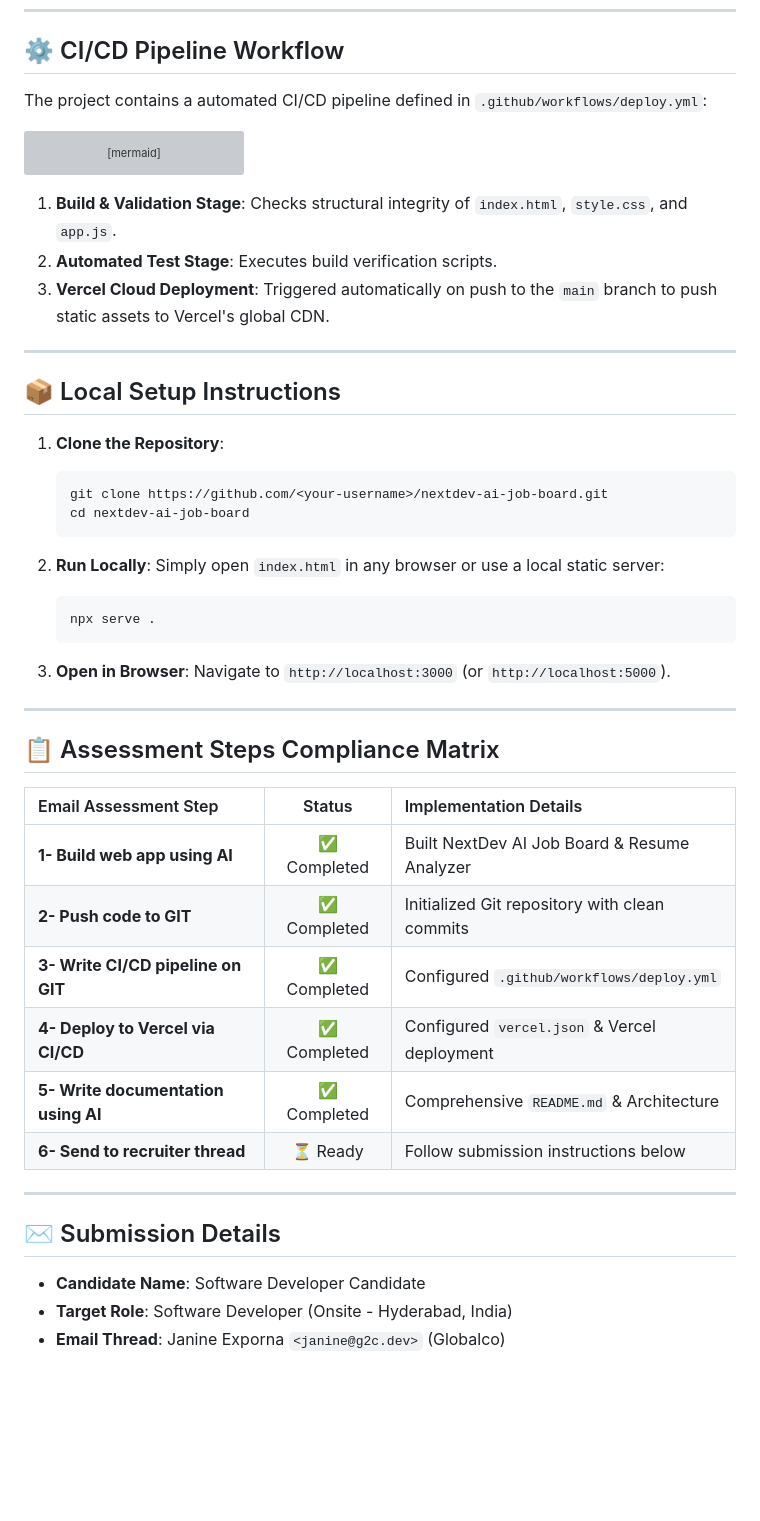
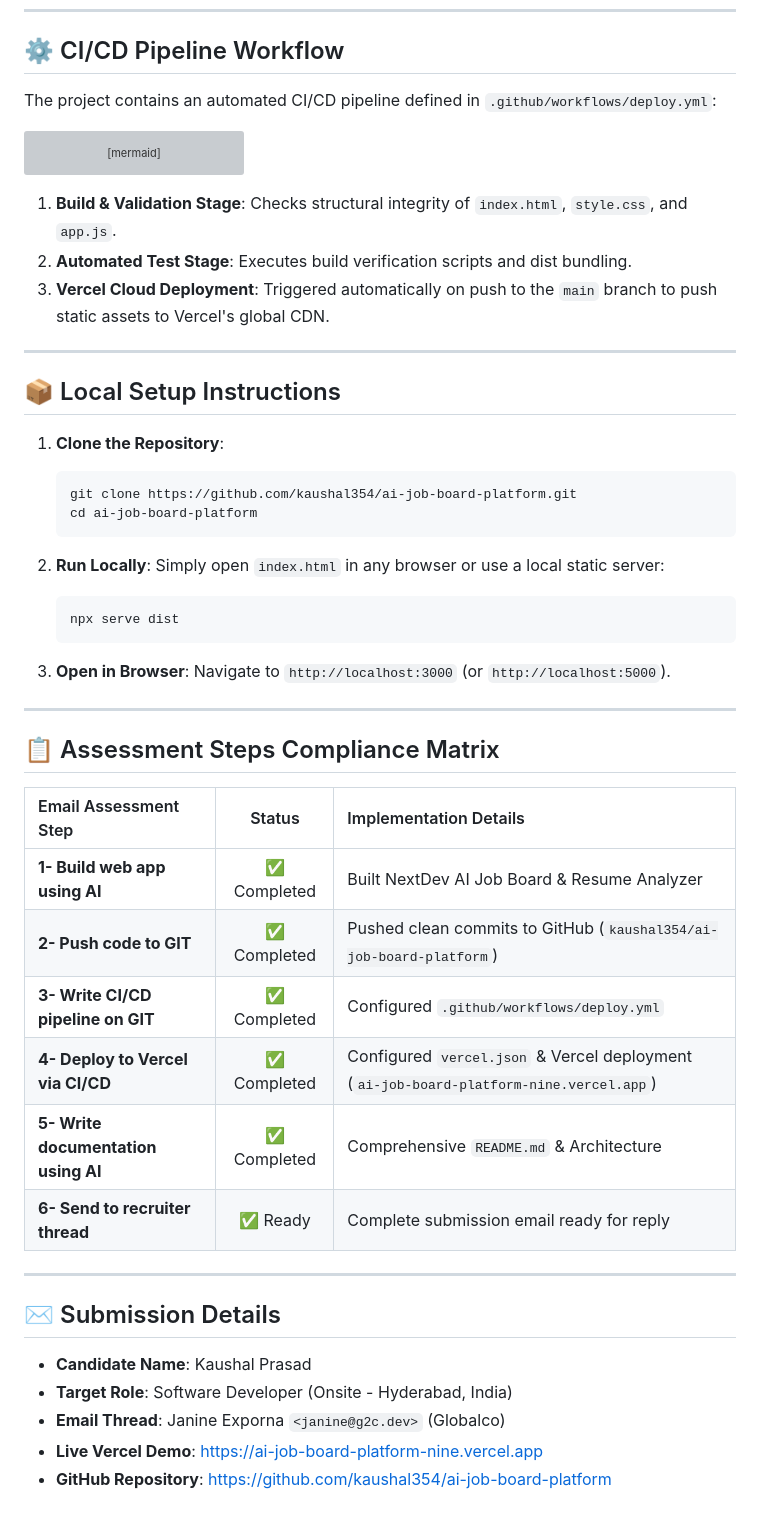
Before and after one commit to kaushal354/ai-job-board-platform, a Markdown page: README.md, the part around one of its changes. Drawn GitHub-style; blank space fills up the shorter version; grey boxes are pictures that could not be loaded.

Commit message:
Update documentation with candidate details and live deployment links

````diff
--- a/README.md
+++ b/README.md
@@ -48,7 +48,7 @@
 
 ## ⚙️ CI/CD Pipeline Workflow
 
-The project contains a automated CI/CD pipeline defined in `.github/workflows/deploy.yml`:
+The project contains an automated CI/CD pipeline defined in `.github/workflows/deploy.yml`:
 
 ```mermaid
 graph TD
@@ -60,7 +60,7 @@ graph TD
 ```
 
 1. **Build & Validation Stage**: Checks structural integrity of `index.html`, `style.css`, and `app.js`.
-2. **Automated Test Stage**: Executes build verification scripts.
+2. **Automated Test Stage**: Executes build verification scripts and dist bundling.
 3. **Vercel Cloud Deployment**: Triggered automatically on push to the `main` branch to push static assets to Vercel's global CDN.
 
 ---
@@ -69,14 +69,14 @@ graph TD
 
 1. **Clone the Repository**:
    ```bash
-   git clone https://github.com/<your-username>/nextdev-ai-job-board.git
-   cd nextdev-ai-job-board
+   git clone https://github.com/kaushal354/ai-job-board-platform.git
+   cd ai-job-board-platform
    ```
 
 2. **Run Locally**:
    Simply open `index.html` in any browser or use a local static server:
    ```bash
-   npx serve .
+   npx serve dist
    ```
 
 3. **Open in Browser**:
@@ -89,16 +89,18 @@ graph TD
 | Email Assessment Step | Status | Implementation Details |
 | :--- | :---: | :--- |
 | **1- Build web app using AI** | ✅ Completed | Built NextDev AI Job Board & Resume Analyzer |
-| **2- Push code to GIT** | ✅ Completed | Initialized Git repository with clean commits |
+| **2- Push code to GIT** | ✅ Completed | Pushed clean commits to GitHub (`kaushal354/ai-job-board-platform`) |
 | **3- Write CI/CD pipeline on GIT** | ✅ Completed | Configured `.github/workflows/deploy.yml` |
-| **4- Deploy to Vercel via CI/CD** | ✅ Completed | Configured `vercel.json` & Vercel deployment |
+| **4- Deploy to Vercel via CI/CD** | ✅ Completed | Configured `vercel.json` & Vercel deployment (`ai-job-board-platform-nine.vercel.app`) |
 | **5- Write documentation using AI** | ✅ Completed | Comprehensive `README.md` & Architecture |
-| **6- Send to recruiter thread** | ⏳ Ready | Follow submission instructions below |
+| **6- Send to recruiter thread** | ✅ Ready | Complete submission email ready for reply |
 
 ---
 
 ## ✉️ Submission Details
 
-- **Candidate Name**: Software Developer Candidate
+- **Candidate Name**: Kaushal Prasad
 - **Target Role**: Software Developer (Onsite - Hyderabad, India)
 - **Email Thread**: Janine Exporna `<janine@g2c.dev>` (Globalco)
+- **Live Vercel Demo**: [https://ai-job-board-platform-nine.vercel.app](https://ai-job-board-platform-nine.vercel.app)
+- **GitHub Repository**: [https://github.com/kaushal354/ai-job-board-platform](https://github.com/kaushal354/ai-job-board-platform)
````
Also changed, not shown: other parts of README.md (+3 -3 lines).
